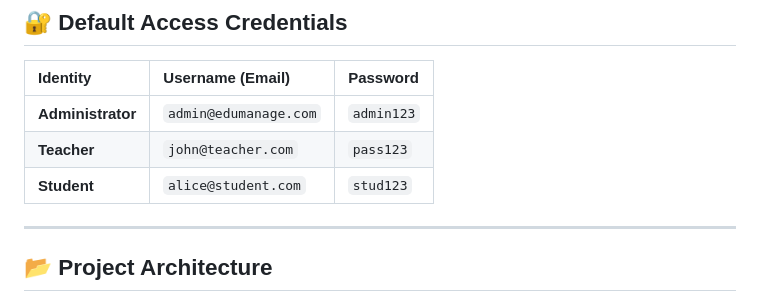
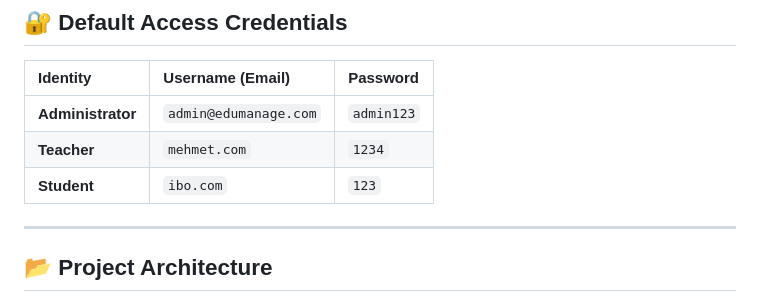
Before and after one commit to ibrahimalshujaa/EduManage-AI, a Markdown page: README.md, the part around the change. Rendered like a GitHub page.

```diff
--- a/README.md
+++ b/README.md
@@ -101,8 +101,8 @@ python app.py
 | Identity | Username (Email) | Password |
 | :--- | :--- | :--- |
 | **Administrator** | `admin@edumanage.com` | `admin123` |
-| **Teacher** | `john@teacher.com` | `pass123` |
-| **Student** | `alice@student.com` | `stud123` |
+| **Teacher** | `mehmet.com` | `1234` |
+| **Student** | `ibo.com` | `123` |
 
 ---
 
```
